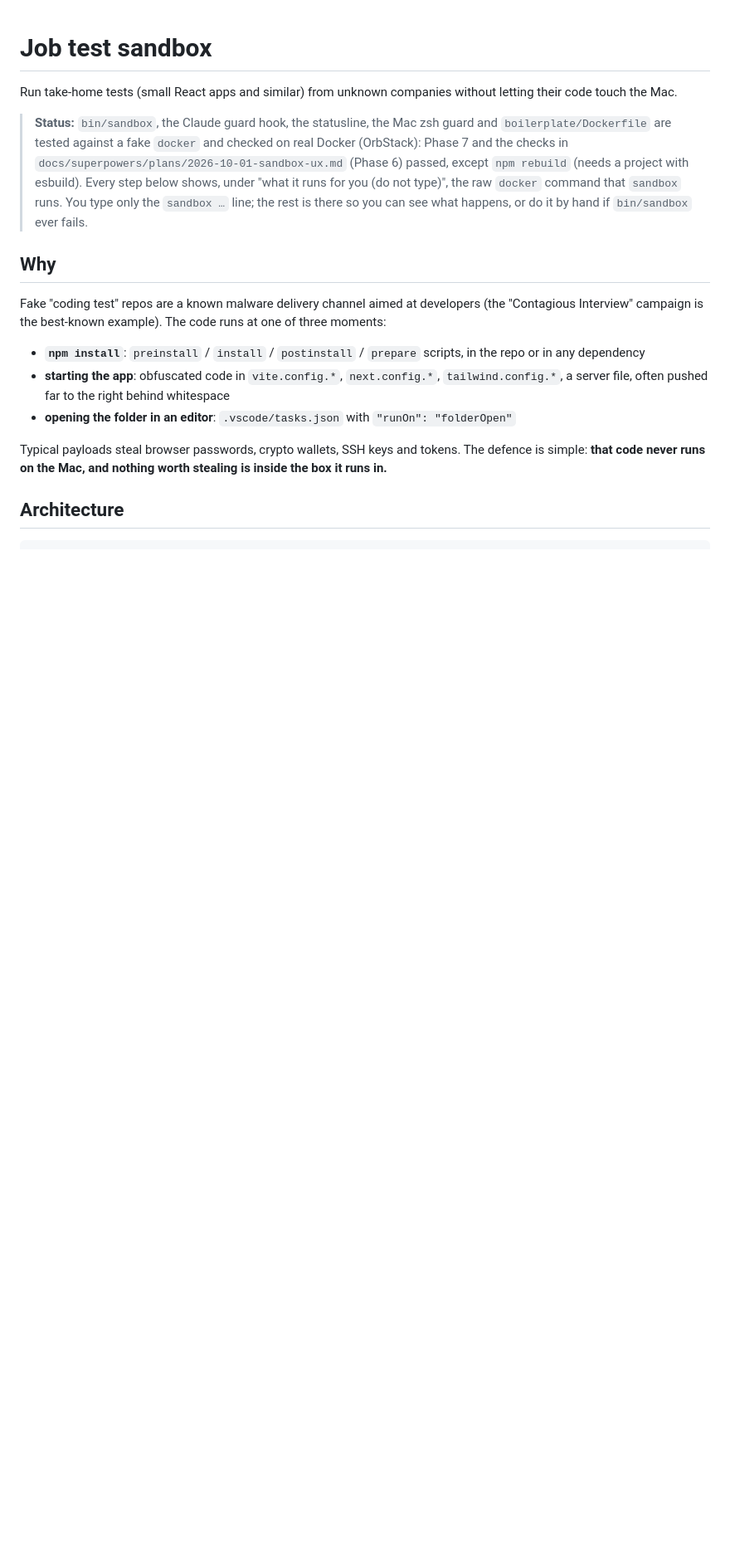
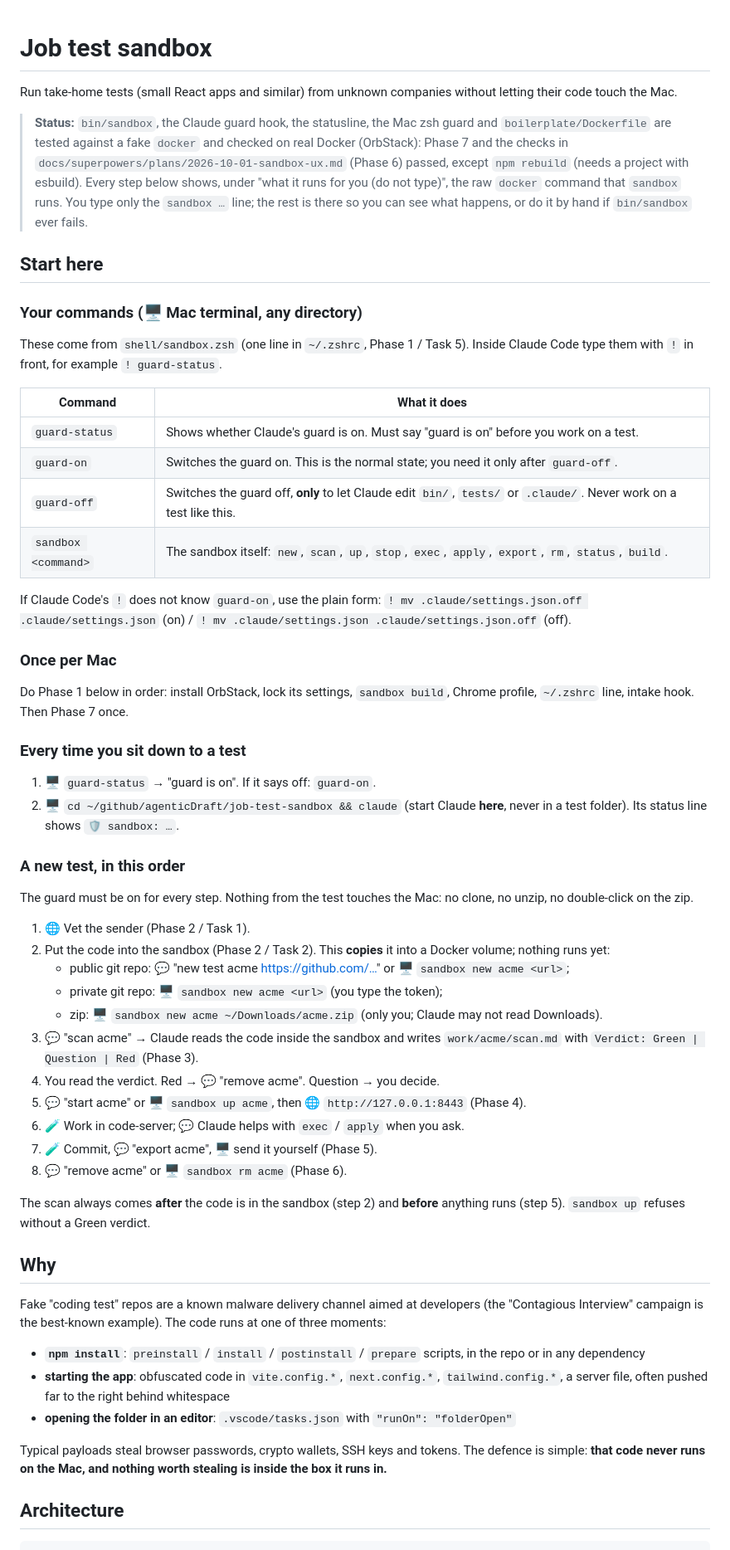
Before and after one commit to agenticDraft/job-test-sandbox, a Markdown page: README.md, the part around the change. Shown at 83% size. Drawn GitHub-style; blank space fills up the shorter version.

Commit message:
README: Start here section with your commands and the order of steps
Claude-Session: https://claude.ai/code/session_01XT43ApAs9E6zJKP5Yenc7W

```diff
--- a/README.md
+++ b/README.md
@@ -10,6 +10,57 @@ their code touch the Mac.
 > below shows, under "what it runs for you (do not type)", the raw `docker` command that
 > `sandbox` runs. You type only the `sandbox …` line; the rest is there so you can see what
 > happens, or do it by hand if `bin/sandbox` ever fails.
+
+## Start here
+
+### Your commands (🖥 Mac terminal, any directory)
+
+These come from `shell/sandbox.zsh` (one line in `~/.zshrc`, Phase 1 / Task 5). Inside Claude
+Code type them with `!` in front, for example `! guard-status`.
+
+| Command | What it does |
+|---|---|
+| `guard-status` | Shows whether Claude's guard is on. Must say "guard is on" before you work on a test. |
+| `guard-on` | Switches the guard on. This is the normal state; you need it only after `guard-off`. |
+| `guard-off` | Switches the guard off, **only** to let Claude edit `bin/`, `tests/` or `.claude/`. Never work on a test like this. |
+| `sandbox <command>` | The sandbox itself: `new`, `scan`, `up`, `stop`, `exec`, `apply`, `export`, `rm`, `status`, `build`. |
+
+If Claude Code's `!` does not know `guard-on`, use the plain form:
+`! mv .claude/settings.json.off .claude/settings.json` (on) /
+`! mv .claude/settings.json .claude/settings.json.off` (off).
+
+### Once per Mac
+
+Do Phase 1 below in order: install OrbStack, lock its settings, `sandbox build`, Chrome
+profile, `~/.zshrc` line, intake hook. Then Phase 7 once.
+
+### Every time you sit down to a test
+
+1. 🖥 `guard-status` → "guard is on". If it says off: `guard-on`.
+2. 🖥 `cd ~/github/agenticDraft/job-test-sandbox && claude` (start Claude **here**, never in a
+   test folder). Its status line shows `🛡 sandbox: …`.
+
+### A new test, in this order
+
+The guard must be on for every step. Nothing from the test touches the Mac: no clone, no
+unzip, no double-click on the zip.
+
+1. 🌐 Vet the sender (Phase 2 / Task 1).
+2. Put the code into the sandbox (Phase 2 / Task 2). This **copies** it into a Docker volume;
+   nothing runs yet:
+   - public git repo: 💬 "new test acme https://github.com/…" or 🖥 `sandbox new acme <url>`;
+   - private git repo: 🖥 `sandbox new acme <url>` (you type the token);
+   - zip: 🖥 `sandbox new acme ~/Downloads/acme.zip` (only you; Claude may not read Downloads).
+3. 💬 "scan acme" → Claude reads the code inside the sandbox and writes
+   `work/acme/scan.md` with `Verdict: Green | Question | Red` (Phase 3).
+4. You read the verdict. Red → 💬 "remove acme". Question → you decide.
+5. 💬 "start acme" or 🖥 `sandbox up acme`, then 🌐 `http://127.0.0.1:8443` (Phase 4).
+6. 🧪 Work in code-server; 💬 Claude helps with `exec` / `apply` when you ask.
+7. 🧪 Commit, 💬 "export acme", 🖥 send it yourself (Phase 5).
+8. 💬 "remove acme" or 🖥 `sandbox rm acme` (Phase 6).
+
+The scan always comes **after** the code is in the sandbox (step 2) and **before** anything
+runs (step 5). `sandbox up` refuses without a Green verdict.
 
 ## Why
 
```
